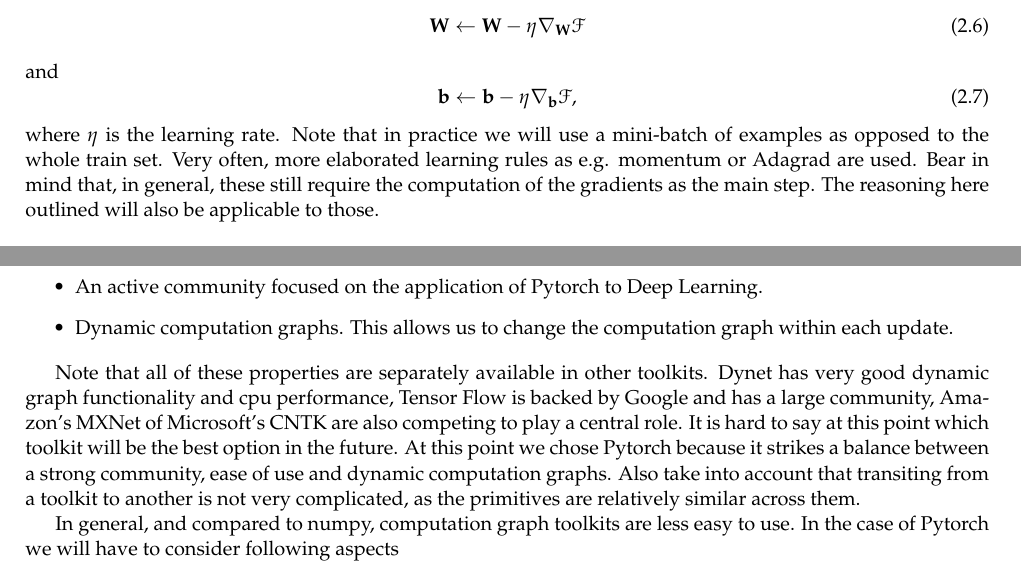
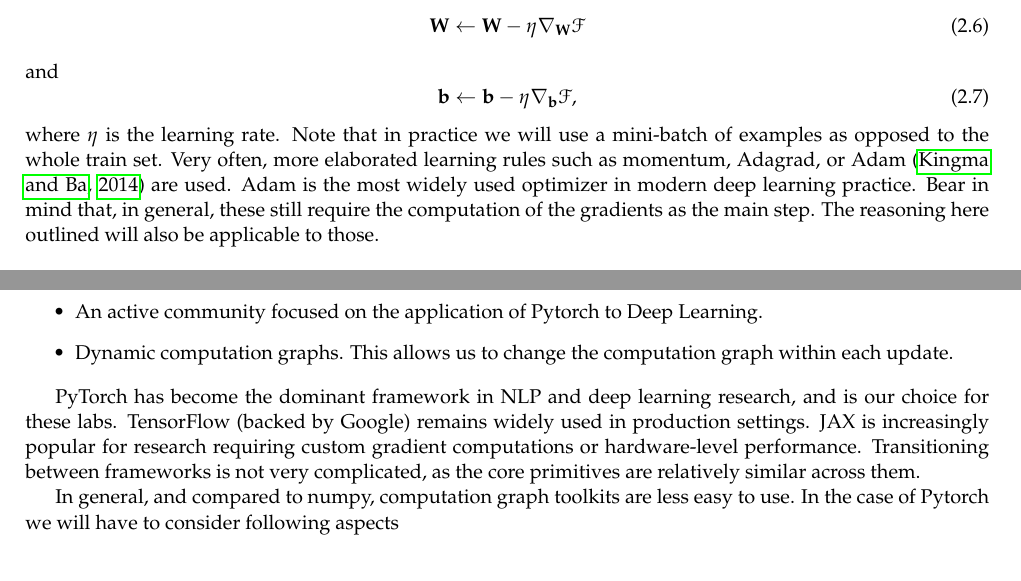
Before and after one commit to LxMLS/lxmls-guide, a LaTeX thesis (guide.tex, which reads pages/deep_learning/deep_learning_ff.tex): two parts of pages 46 and 56 of 81, joined at a grey line, cut so that both start at the same text. Compiled offline with pdfLaTeX.

Commit message:
Update feed-forward deep learning chapter for LxMLS 2026 (#158)
* Update feed-forward deep learning chapter for LxMLS 2026

- Replace defunct Theano with JAX in toolkit overview
- Remove dead Dynet/Chainer references; state PyTorch has clearly won for research
- Mention TensorFlow and JAX as the other relevant frameworks
- Add Adam optimizer with citation (kingma2014adam) alongside momentum/Adagrad
- Fix typo: "wokring" → "working"

Co-Authored-By: Claude Sonnet 4.6 <noreply@anthropic.com>

* Add preview PDF for chapter review

* Remove preview PDF

---------

Co-authored-by: Claude Sonnet 4.6 <noreply@anthropic.com>

```diff
--- a/pages/deep_learning/deep_learning_ff.tex
+++ b/pages/deep_learning/deep_learning_ff.tex
@@ -170,7 +169,7 @@ and
 %
 \noindent where $\eta$ is the learning rate. Note that in practice we will use
 a mini-batch of examples as opposed to the whole train set. Very often, more
-elaborated learning rules as e.g. momentum or Adagrad are used. Bear in mind
+elaborated learning rules such as momentum, Adagrad, or Adam \citep{kingma2014adam} are used. Adam is the most widely used optimizer in modern deep learning practice. Bear in mind
 that, in general, these still require the computation of the gradients as the
 main step. The reasoning here outlined will also be applicable to those.
 
@@ -764,15 +763,7 @@ comes in. Pytorch is a computation graph toolkit with following nice features
 \item Dynamic computation graphs. This allows us to change the computation graph within each update.
 \end{itemize}
 
-Note that all of these properties are separately available in other toolkits. Dynet
-has very good dynamic graph functionality and cpu performance, Tensor Flow is
-backed by Google and has a large community, Amazon's MXNet of Microsoft's CNTK
-are also competing to play a central role. It is hard to say at this point
-which toolkit will be the best option in the future. At this point we chose Pytorch
-because it strikes a balance between a strong community, ease of use and
-dynamic computation graphs. Also take into account that transiting from a
-toolkit to another is not very complicated, as the primitives are relatively
-similar across them.
+PyTorch has become the dominant framework in NLP and deep learning research, and is our choice for these labs. TensorFlow (backed by Google) remains widely used in production settings. JAX is increasingly popular for research requiring custom gradient computations or hardware-level performance. Transitioning between frameworks is not very complicated, as the core primitives are relatively similar across them.
 
 In general, and compared to numpy, computation graph toolkits are less easy to use.
 In the case of Pytorch we will have to consider following aspects
```
Also changed, not shown: guide.bib (+6 -0 lines), pages/deep_learning/deep_learning_ff.tex (17 more changed lines).
